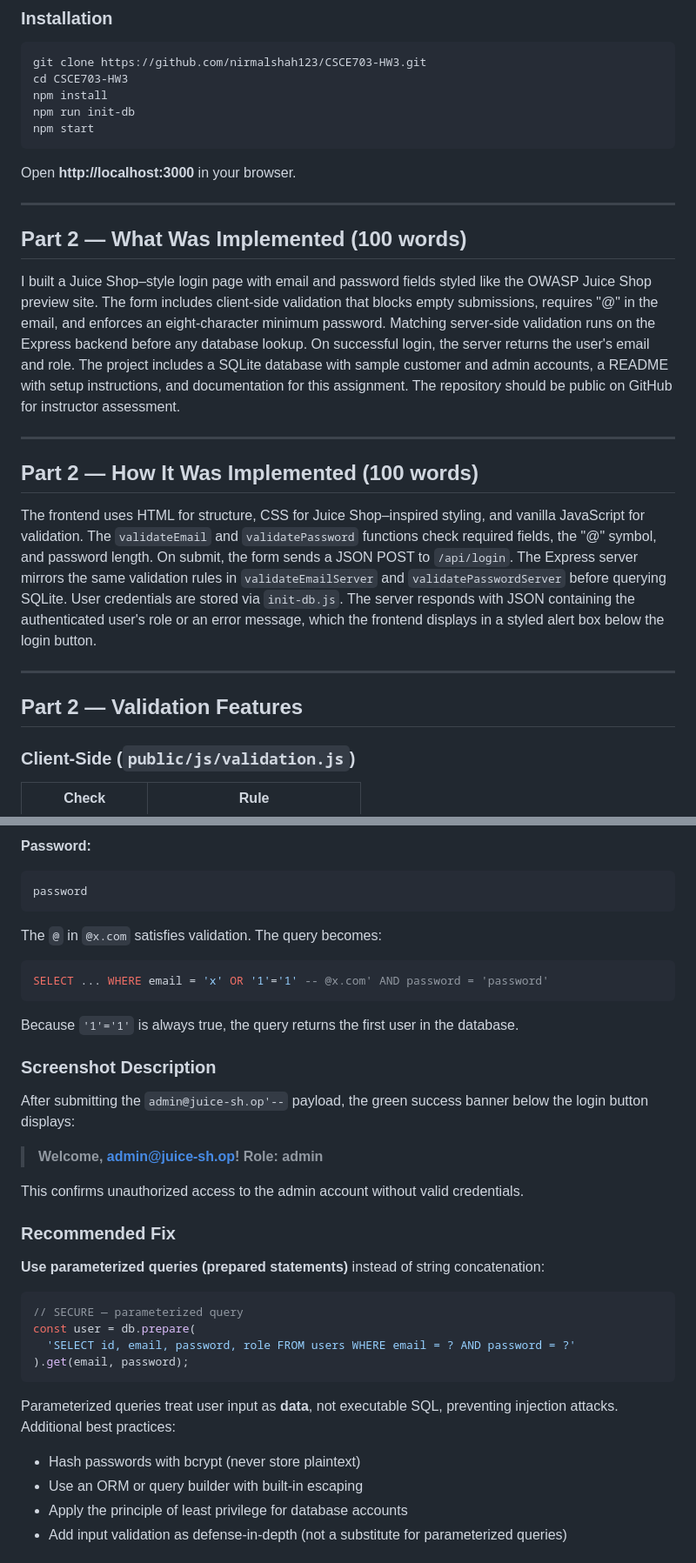
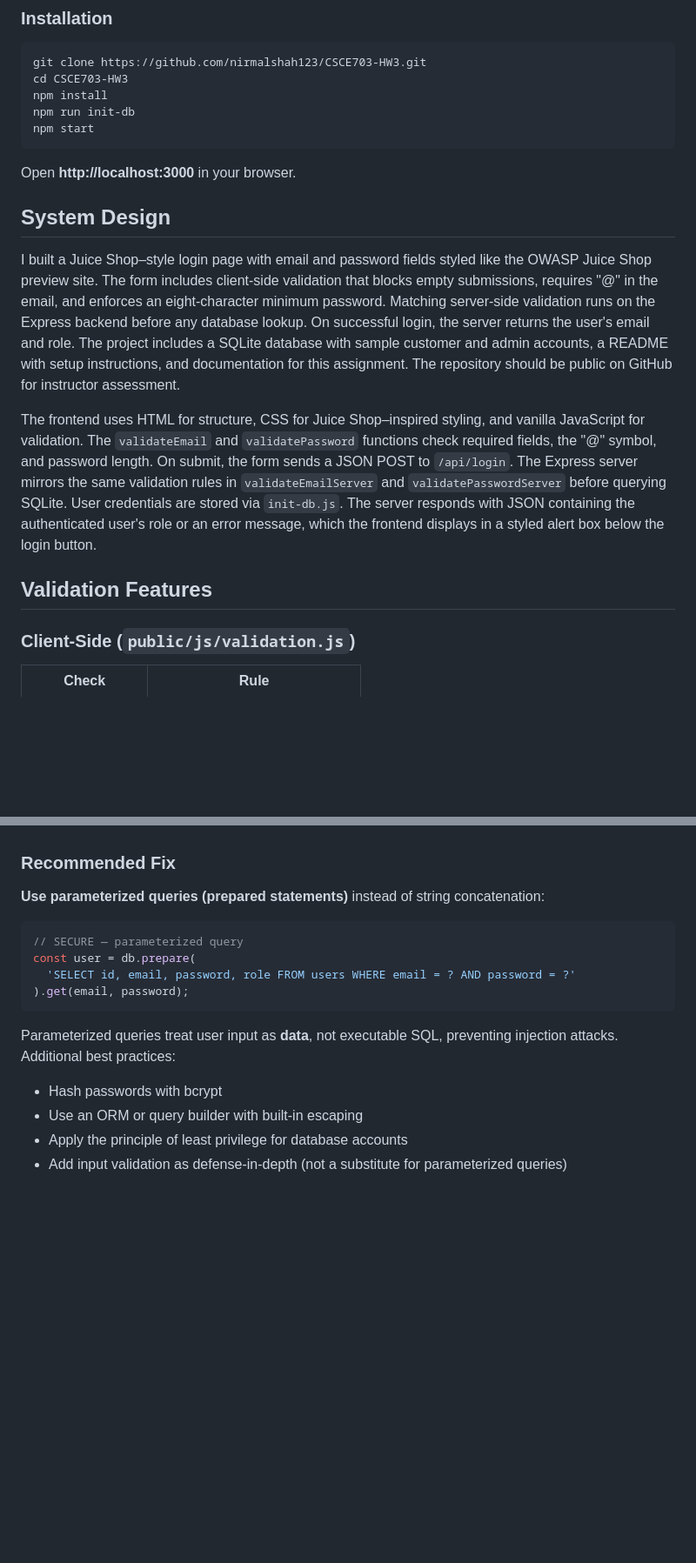
Before and after one commit to nirmalshah123/CSCE703-HW3, a Markdown page: README.md, 2 parts joined by grey strips. Shown at 87% size. Drawn GitHub-style; blank space fills up the shorter version.

````diff
--- a/README.md
+++ b/README.md
@@ -42,21 +42,15 @@ npm start
 
 Open **http://localhost:3000** in your browser.
 
----
-
-## Part 2 — What Was Implemented (100 words)
+## System Design
 
 I built a Juice Shop–style login page with email and password fields styled like the OWASP Juice Shop preview site. The form includes client-side validation that blocks empty submissions, requires "@" in the email, and enforces an eight-character minimum password. Matching server-side validation runs on the Express backend before any database lookup. On successful login, the server returns the user's email and role. The project includes a SQLite database with sample customer and admin accounts, a README with setup instructions, and documentation for this assignment. The repository should be public on GitHub for instructor assessment.
 
----
-
-## Part 2 — How It Was Implemented (100 words)
 
 The frontend uses HTML for structure, CSS for Juice Shop–inspired styling, and vanilla JavaScript for validation. The `validateEmail` and `validatePassword` functions check required fields, the "@" symbol, and password length. On submit, the form sends a JSON POST to `/api/login`. The Express server mirrors the same validation rules in `validateEmailServer` and `validatePasswordServer` before querying SQLite. User credentials are stored via `init-db.js`. The server responds with JSON containing the authenticated user's role or an error message, which the frontend displays in a styled alert box below the login button.
 
----
 
-## Part 2 — Validation Features
+##  Validation Features
 
 ### Client-Side (`public/js/validation.js`)
 
@@ -162,24 +115,3 @@ x' OR '1'='1' -- @x.com
-**Password:**
-
-```
-password
-```
-
-The `@` in `@x.com` satisfies validation. The query becomes:
-
-```sql
-SELECT ... WHERE email = 'x' OR '1'='1' -- @x.com' AND password = 'password'
-```
-
-Because `'1'='1'` is always true, the query returns the first user in the database.
-
-### Screenshot Description
-
-After submitting the `admin@juice-sh.op'--` payload, the green success banner below the login button displays:
-
-> **Welcome, admin@juice-sh.op! Role: admin**
-
-This confirms unauthorized access to the admin account without valid credentials.
 
 ### Recommended Fix
 
@@ -194,7 +126,7 @@ const user = db.prepare(
 
 Parameterized queries treat user input as **data**, not executable SQL, preventing injection attacks. Additional best practices:
 
-- Hash passwords with bcrypt (never store plaintext)
+- Hash passwords with bcrypt
 - Use an ORM or query builder with built-in escaping
 - Apply the principle of least privilege for database accounts
 - Add input validation as defense-in-depth (not a substitute for parameterized queries)
````
Also changed, not shown: other parts of README.md (+4 -49 lines).
